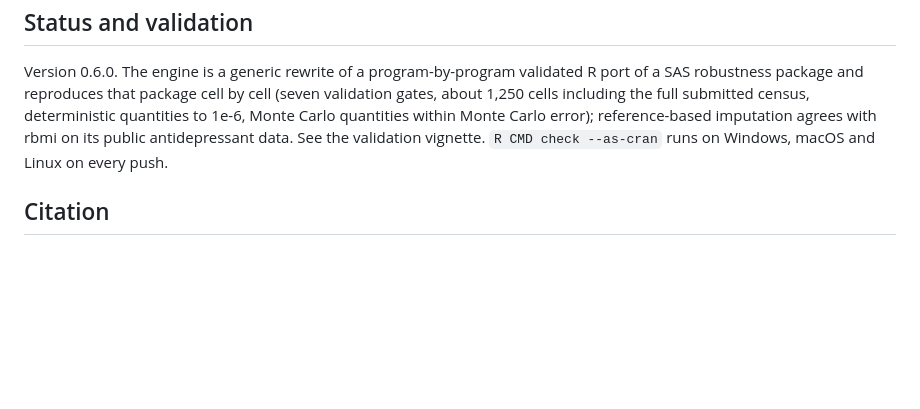
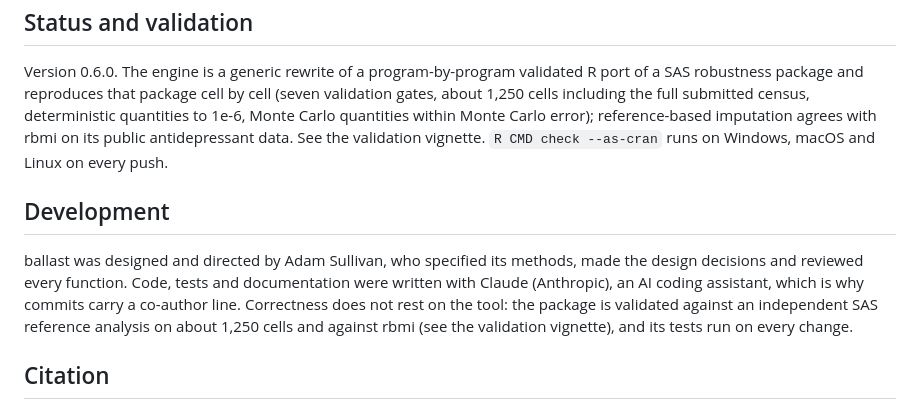
Before and after one commit to Sullivanstatistics/ballast, a Markdown page: README.md, the part around the change. GitHub-like rendering; blank space fills up the shorter version.

Commit message:
README Development note and JOSS AI-usage disclosure
Co-Authored-By: Claude Opus 5.5 <noreply@anthropic.com>

```diff
--- a/README.md
+++ b/README.md
@@ -110,6 +110,13 @@ reproduces that package cell by cell (seven validation gates, about 1,250 cells
 Carlo quantities within Monte Carlo error); reference-based imputation agrees with rbmi on its public antidepressant
 data. See the validation vignette. `R CMD check --as-cran` runs on Windows, macOS and Linux on every push.
 
+## Development
+
+ballast was designed and directed by Adam Sullivan, who specified its methods, made the design decisions and reviewed
+every function. Code, tests and documentation were written with Claude (Anthropic), an AI coding assistant, which is why
+commits carry a co-author line. Correctness does not rest on the tool: the package is validated against an independent
+SAS reference analysis on about 1,250 cells and against rbmi (see the validation vignette), and its tests run on every change.
+
 ## Citation
 
 Sullivan A (2026). ballast: Stress-Test a Pre-Specified Mixed Model for Repeated Measures. R package version 0.5.0.
```
Also changed, not shown: paper/paper.md (+7 -0 lines).
